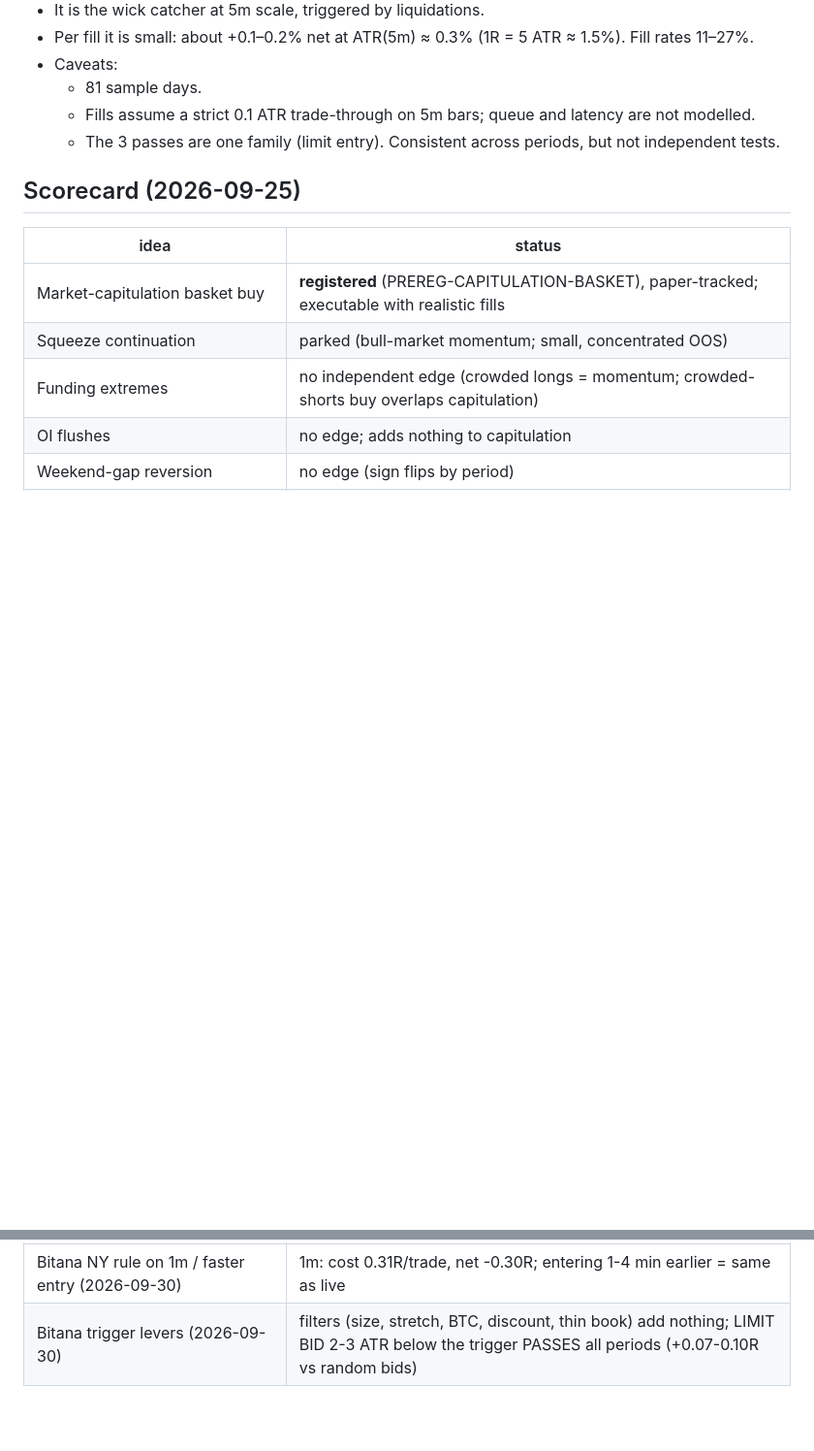
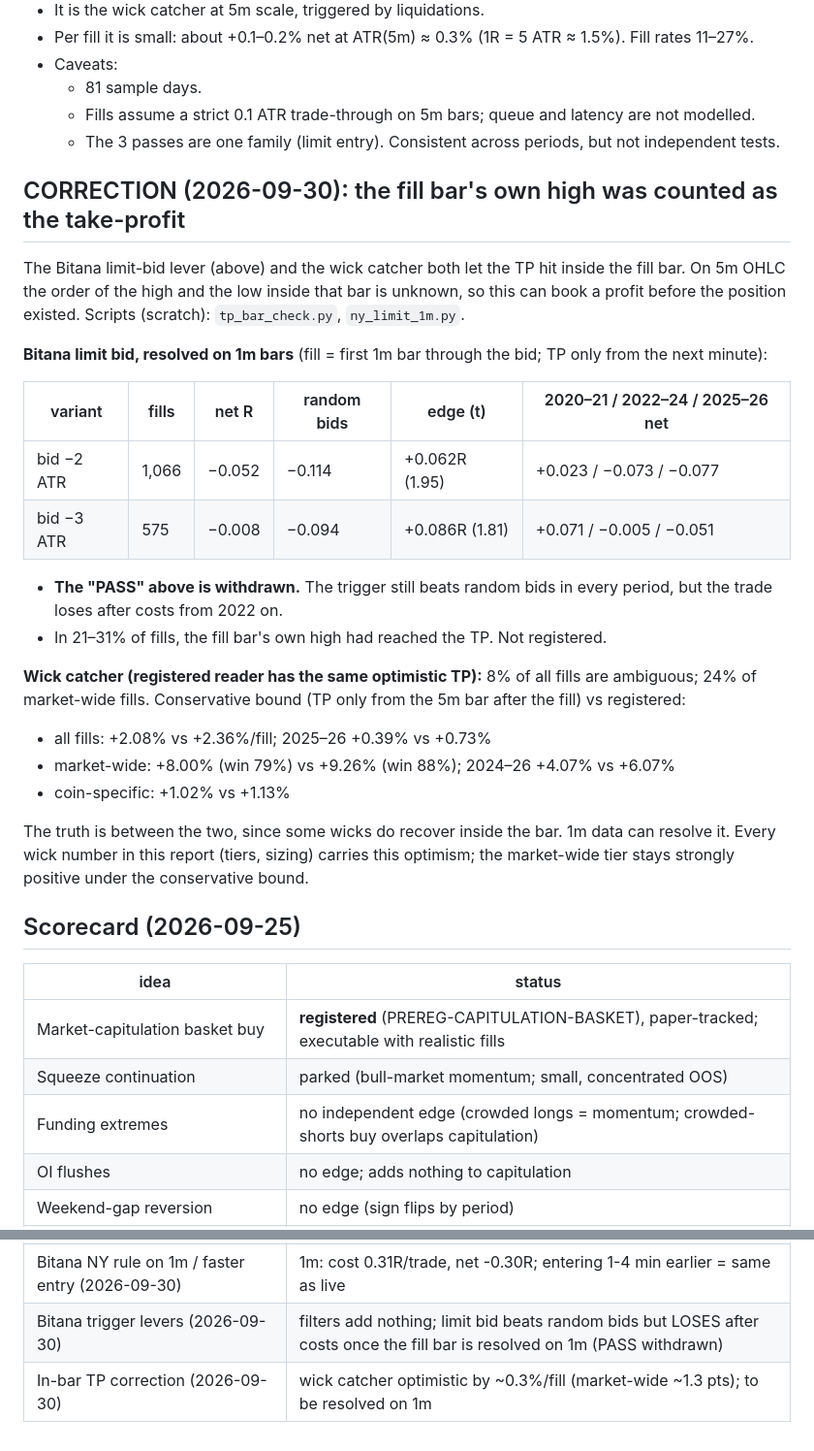
Before and after one commit to vsehuinya1/bitana, a Markdown page: reports/structural_edge_2026-09-25.md, 2 parts joined by grey strips. Shown at 97% size. GitHub-like rendering; blank space fills up the shorter version.

Commit message:
Edge report CORRECTION: fill-bar TP was counted inside the fill bar; Bitana limit-bid PASS withdrawn (1m-resolved net <= 0); wick catcher optimistic by ~0.3%/fill
Co-Authored-By: Claude Opus 5.5 <noreply@anthropic.com>
Claude-Session: https://claude.ai/code/session_01Fs4WSBGwZP8zo34Yu6fHq1

```diff
--- a/reports/structural_edge_2026-09-25.md
+++ b/reports/structural_edge_2026-09-25.md
@@ -734,6 +734,32 @@ t(day) ≥ 2, net > 0, positive in every period. About 12 variants were looked a
   - Fills assume a strict 0.1 ATR trade-through on 5m bars; queue and latency are not modelled.
   - The 3 passes are one family (limit entry). Consistent across periods, but not independent tests.
 
+## CORRECTION (2026-09-30): the fill bar's own high was counted as the take-profit
+The Bitana limit-bid lever (above) and the wick catcher both let the TP hit inside the fill bar. On 5m OHLC the order of
+the high and the low inside that bar is unknown, so this can book a profit before the position existed. Scripts
+(scratch): `tp_bar_check.py`, `ny_limit_1m.py`.
+
+**Bitana limit bid, resolved on 1m bars** (fill = first 1m bar through the bid; TP only from the next minute):
+
+| variant | fills | net R | random bids | edge (t) | 2020–21 / 2022–24 / 2025–26 net |
+|---|---|---|---|---|---|
+| bid −2 ATR | 1,066 | −0.052 | −0.114 | +0.062R (1.95) | +0.023 / −0.073 / −0.077 |
+| bid −3 ATR | 575 | −0.008 | −0.094 | +0.086R (1.81) | +0.071 / −0.005 / −0.051 |
+
+- **The "PASS" above is withdrawn.** The trigger still beats random bids in every period, but the trade loses after
+  costs from 2022 on.
+- In 21–31% of fills, the fill bar's own high had reached the TP. Not registered.
+
+**Wick catcher (registered reader has the same optimistic TP):** 8% of all fills are ambiguous; 24% of market-wide fills.
+Conservative bound (TP only from the 5m bar after the fill) vs registered:
+- all fills: +2.08% vs +2.36%/fill; 2025–26 +0.39% vs +0.73%
+- market-wide: +8.00% (win 79%) vs +9.26% (win 88%); 2024–26 +4.07% vs +6.07%
+- coin-specific: +1.02% vs +1.13%
+
+The truth is between the two, since some wicks do recover inside the bar. 1m data can resolve it. Every wick number in
+this report (tiers, sizing) carries this optimism; the market-wide tier stays strongly positive under the conservative
+bound.
+
 ## Scorecard (2026-09-25)
 | idea | status |
 |---|---|
@@ -766,4 +792,5 @@ t(day) ≥ 2, net > 0, positive in every period. About 12 variants were looked a
 | Wick catcher x order-book depth (2026-09-30) | thin/pulled bid book before the fill PASSES (2023 -> 2024-26); works inside the BTC-dump tier, not for pure single-coin wicks; 2025 reversed |
 | Bitana NY rule on 15m / 1h (2026-09-30) | costs fall, but the trigger = random entries at every timeframe; no edge |
 | Bitana NY rule on 1m / faster entry (2026-09-30) | 1m: cost 0.31R/trade, net -0.30R; entering 1-4 min earlier = same as live |
-| Bitana trigger levers (2026-09-30) | filters (size, stretch, BTC, discount, thin book) add nothing; LIMIT BID 2-3 ATR below the trigger PASSES all periods (+0.07-0.10R vs random bids) |
+| Bitana trigger levers (2026-09-30) | filters add nothing; limit bid beats random bids but LOSES after costs once the fill bar is resolved on 1m (PASS withdrawn) |
+| In-bar TP correction (2026-09-30) | wick catcher optimistic by ~0.3%/fill (market-wide ~1.3 pts); to be resolved on 1m |
```
